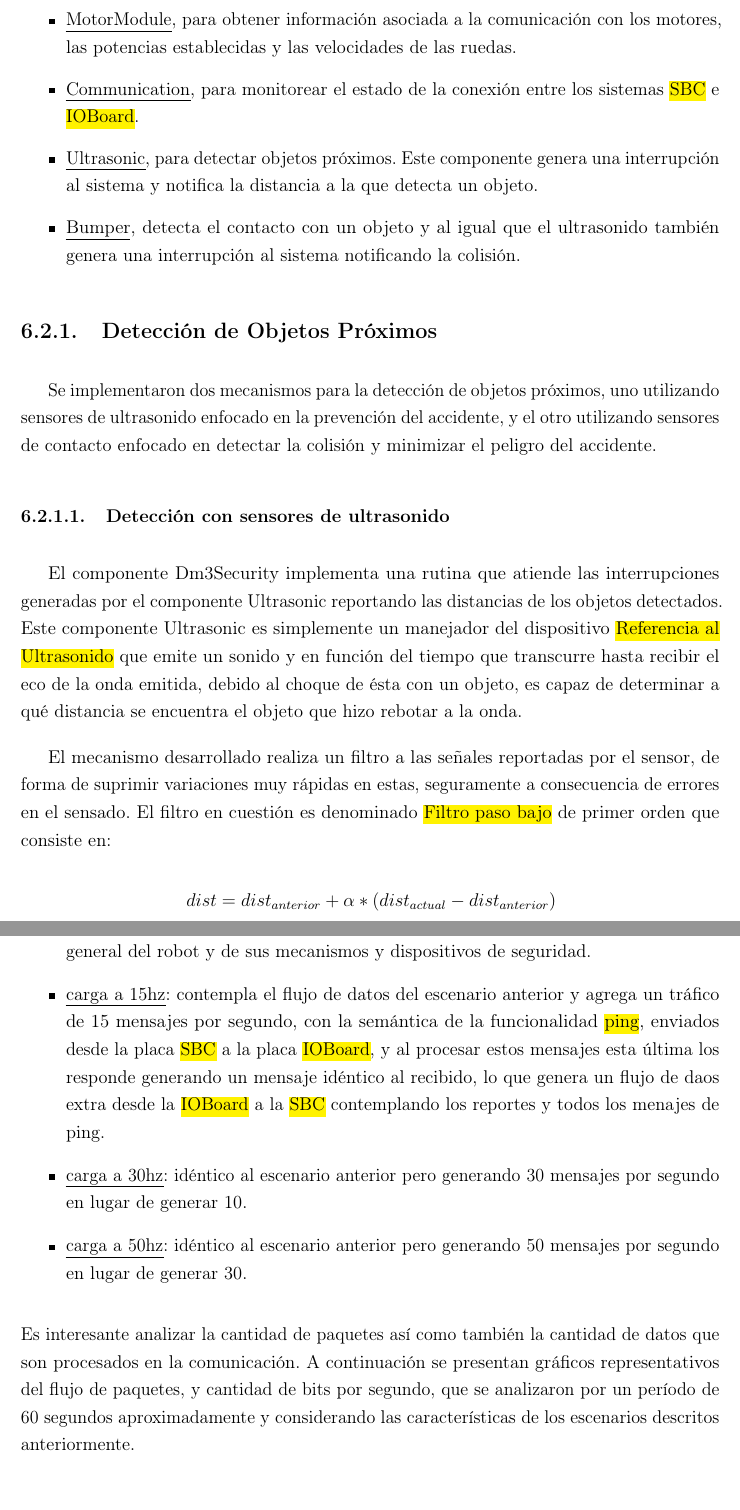
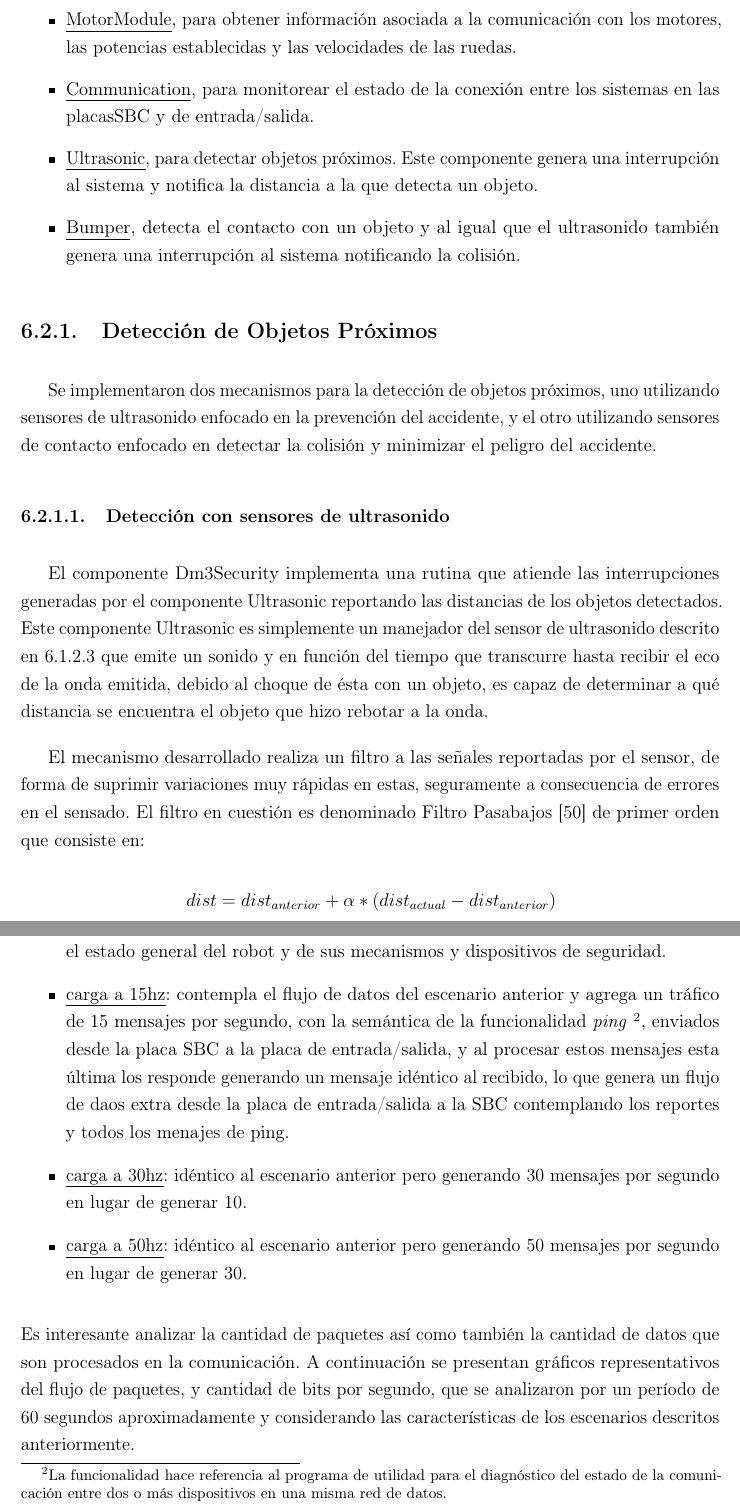
Before and after one commit to gonzalopelos/proygrado, a LaTeX thesis (Documentation/Informe/proyecto_ras/proyecto_ras.tex): two parts of pages 75 and 89 of 113, joined at a grey line, cut so that both start at the same text. Compiled offline with pdfLaTeX.

Commit message:
revisión gral y correcciones.

```diff
--- a/Documentation/Informe/proyecto_ras/proyecto_ras.tex
+++ b/Documentation/Informe/proyecto_ras/proyecto_ras.tex
@@ -1061,7 +1061,7 @@ El siguiente diagrama describe el flujo del proceso implementado para procesar l
 Por otra parte el componente Dm3Security tiene como principal responsabilidad la detección de peligro para notificarlo con la mayor eficiencia posible, es por ello que depende de los componentes:
 \begin{itemize}
 \item  \textul{MotorModule}, para obtener información asociada a la comunicación con los motores, las potencias establecidas y las velocidades de las ruedas.
-\item  \textul{Communication}, para monitorear el estado de la conexión entre los sistemas \hl{SBC} e \hl{IOBoard}.
+\item  \textul{Communication}, para monitorear el estado de la conexión entre los sistemas en las placas\gls{SBC} y de entrada/salida.
 \item  \textul{Ultrasonic}, para detectar objetos próximos. Este componente genera una interrupción al sistema y notifica la distancia a la que detecta un objeto.
 \item  \textul{Bumper}, detecta el contacto con un objeto y al igual que el ultrasonido también genera una interrupción al sistema notificando la colisión.
 \end{itemize}
@@ -1070,9 +1070,9 @@ Por otra parte el componente Dm3Security tiene como principal responsabilidad la
 Se implementaron dos mecanismos para la detección de objetos próximos, uno utilizando sensores de ultrasonido enfocado en la prevención del accidente, y el otro utilizando sensores de contacto enfocado en detectar la colisión y minimizar el peligro del accidente.
 
 \subsubsection{Detección con sensores de ultrasonido}
-El componente Dm3Security implementa una rutina que atiende las interrupciones generadas por el componente Ultrasonic reportando las distancias de los objetos detectados. Este componente Ultrasonic es simplemente un manejador del dispositivo \hl{Referencia al Ultrasonido} que emite un sonido y en función del tiempo que transcurre hasta recibir el eco de la onda emitida, debido al choque de ésta con un objeto, es capaz de determinar a qué distancia se encuentra el objeto que hizo rebotar a la onda.
-
-El mecanismo desarrollado realiza un filtro a las señales reportadas por el sensor, de forma de suprimir variaciones muy rápidas en estas, seguramente a consecuencia de errores en el sensado. El filtro en cuestión es denominado \hl{Filtro paso bajo} de primer orden que consiste en:
+El componente Dm3Security implementa una rutina que atiende las interrupciones generadas por el componente Ultrasonic reportando las distancias de los objetos detectados. Este componente Ultrasonic es simplemente un manejador del sensor de ultrasonido descrito en \ref{sec: Plataforma :: Sensores} que emite un sonido y en función del tiempo que transcurre hasta recibir el eco de la onda emitida, debido al choque de ésta con un objeto, es capaz de determinar a qué distancia se encuentra el objeto que hizo rebotar a la onda.
+
+El mecanismo desarrollado realiza un filtro a las señales reportadas por el sensor, de forma de suprimir variaciones muy rápidas en estas, seguramente a consecuencia de errores en el sensado. El filtro en cuestión es denominado Filtro Pasabajos \cite{FiltroPasabajos} de primer orden que consiste en:
 
 \begin{center}
 $dist = dist_{anterior} + \alpha * (dist_{actual} - dist_{anterior})$
@@ -1293,8 +1293,8 @@ Se realizaron experimentos sobre la comunicación entre las placas \hl{SBC} e \h
 
 Los experimentos consisten en monitorear y analizar los paquetes  de datos que se transmiten en la comunicación entre las placas considerando diferentes escenarios:
 \begin{itemize}
-	\item \textul{b\'{a}sico}: únicamente hay flujo de datos desde la \hl{IOBoard} a la \hl{SBC}, y dicho flujo corresponde a los reportes esenciales que realiza la placa para comunicar el estado de los motores (velocidades y potencias de los motores), así como también el estado general del robot y de sus mecanismos y dispositivos de seguridad.
-	\item \textul{carga a 15hz}: contempla el flujo de datos del escenario anterior y agrega un tráfico de 15 mensajes por segundo, con la semántica de la funcionalidad \hl{ping}, enviados desde la placa \hl{SBC} a la placa \hl{IOBoard}, y al procesar estos mensajes esta última los responde generando un mensaje idéntico al recibido, lo que genera un flujo de daos extra desde la \hl{IOBoard} a la \hl{SBC} contemplando los reportes y todos los menajes de ping.
+	\item \textul{b\'{a}sico}: únicamente hay flujo de datos desde la placa de entrada/salida a la \gls{SBC}, y dicho flujo corresponde a los reportes esenciales que realiza la placa para comunicar el estado de los motores (velocidades y potencias de los motores), así como también el estado general del robot y de sus mecanismos y dispositivos de seguridad.
+	\item \textul{carga a 15hz}: contempla el flujo de datos del escenario anterior y agrega un tráfico de 15 mensajes por segundo, con la semántica de la funcionalidad \textit{ping} \footnote{La funcionalidad hace referencia al programa de utilidad para el diagnóstico del estado de la comunicación entre dos o más dispositivos en una misma red de datos.}, enviados desde la placa \gls{SBC} a la placa de entrada/salida, y al procesar estos mensajes esta última los responde generando un mensaje idéntico al recibido, lo que genera un flujo de daos extra desde la placa de entrada/salida a la \gls{SBC} contemplando los reportes y todos los menajes de ping.
 	\item \textul{carga a 30hz}: idéntico al escenario anterior pero generando 30 mensajes por segundo en lugar de generar 10.
 	\item \textul{carga a 50hz}: idéntico al escenario anterior pero generando 50 mensajes por segundo en lugar de generar 30.
 \end{itemize}
```
Also changed, not shown: Documentation/Informe/proyecto_ras/proyecto_ras.bib (+7 -0 lines), Documentation/Informe/proyecto_ras/proyecto_ras.tex (12 more changed lines).
